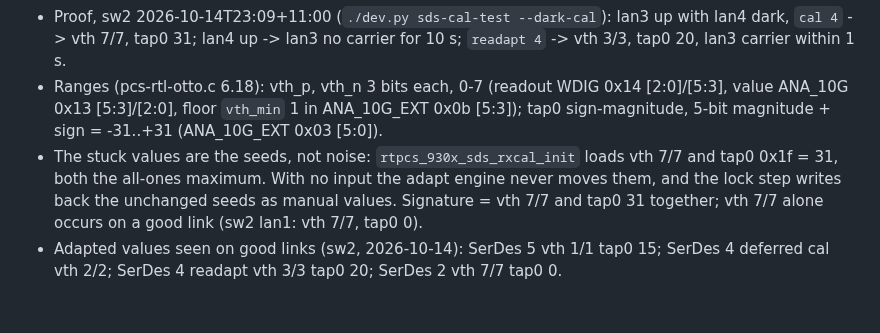
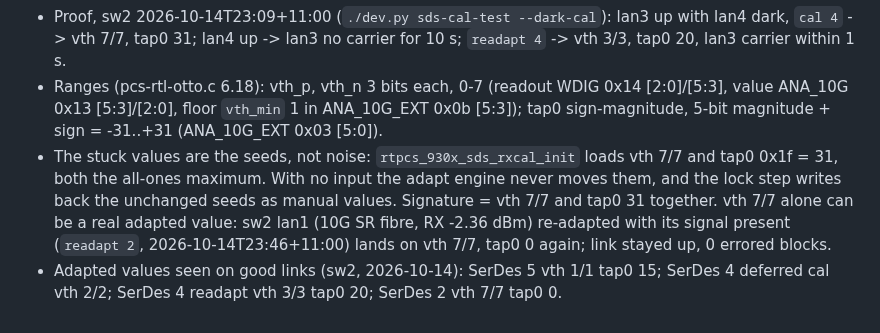
Before and after one commit to awto-au/awto-tl-st1008f, a Markdown page: docs/SDS-TOOLS.md, the part around the change. Rendered like a GitHub page.

Commit message:
docs: SDS-TOOLS: sw2 lan1 readapt with signal = vth 7/7, tap0 0 again (adapted value, not the seed)
Co-Authored-By: Claude Opus 5.5 <noreply@anthropic.com>

```diff
--- a/docs/SDS-TOOLS.md
+++ b/docs/SDS-TOOLS.md
@@ -127,5 +127,5 @@ Found while porting: `rtk sdsreg get <x> <sds> <page>` (one argument short) dere
 - `--raw`: devmem path for kernels without 300-35 (rd/wr/rxeq/readapt only), NOT locked: refuses while a port of the SerDes pair has carrier unless `--force`. 2026-10-14T22:53+11:00 an unlocked `rxeq 2` on sw2 took the live lan1 down (interleaved with the 300-34 worker on SerDes 3).
 - Proof, sw2 2026-10-14T23:09+11:00 (`./dev.py sds-cal-test --dark-cal`): lan3 up with lan4 dark, `cal 4` -> vth 7/7, tap0 31; lan4 up -> lan3 no carrier for 10 s; `readapt 4` -> vth 3/3, tap0 20, lan3 carrier within 1 s.
 - Ranges (pcs-rtl-otto.c 6.18): vth_p, vth_n 3 bits each, 0-7 (readout WDIG 0x14 [2:0]/[5:3], value ANA_10G 0x13 [5:3]/[2:0], floor `vth_min` 1 in ANA_10G_EXT 0x0b [5:3]); tap0 sign-magnitude, 5-bit magnitude + sign = -31..+31 (ANA_10G_EXT 0x03 [5:0]).
-- The stuck values are the seeds, not noise: `rtpcs_930x_sds_rxcal_init` loads vth 7/7 and tap0 0x1f = 31, both the all-ones maximum. With no input the adapt engine never moves them, and the lock step writes back the unchanged seeds as manual values. Signature = vth 7/7 and tap0 31 together; vth 7/7 alone occurs on a good link (sw2 lan1: vth 7/7, tap0 0).
+- The stuck values are the seeds, not noise: `rtpcs_930x_sds_rxcal_init` loads vth 7/7 and tap0 0x1f = 31, both the all-ones maximum. With no input the adapt engine never moves them, and the lock step writes back the unchanged seeds as manual values. Signature = vth 7/7 and tap0 31 together. vth 7/7 alone can be a real adapted value: sw2 lan1 (10G SR fibre, RX -2.36 dBm) re-adapted with its signal present (`readapt 2`, 2026-10-14T23:46+11:00) lands on vth 7/7, tap0 0 again; link stayed up, 0 errored blocks.
 - Adapted values seen on good links (sw2, 2026-10-14): SerDes 5 vth 1/1 tap0 15; SerDes 4 deferred cal vth 2/2; SerDes 4 readapt vth 3/3 tap0 20; SerDes 2 vth 7/7 tap0 0.
```
